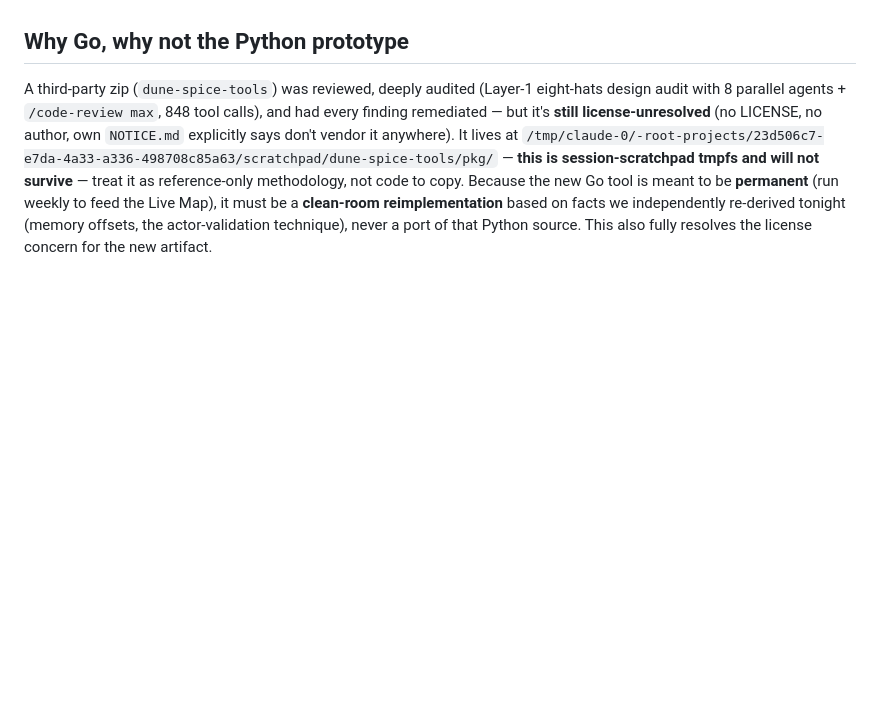
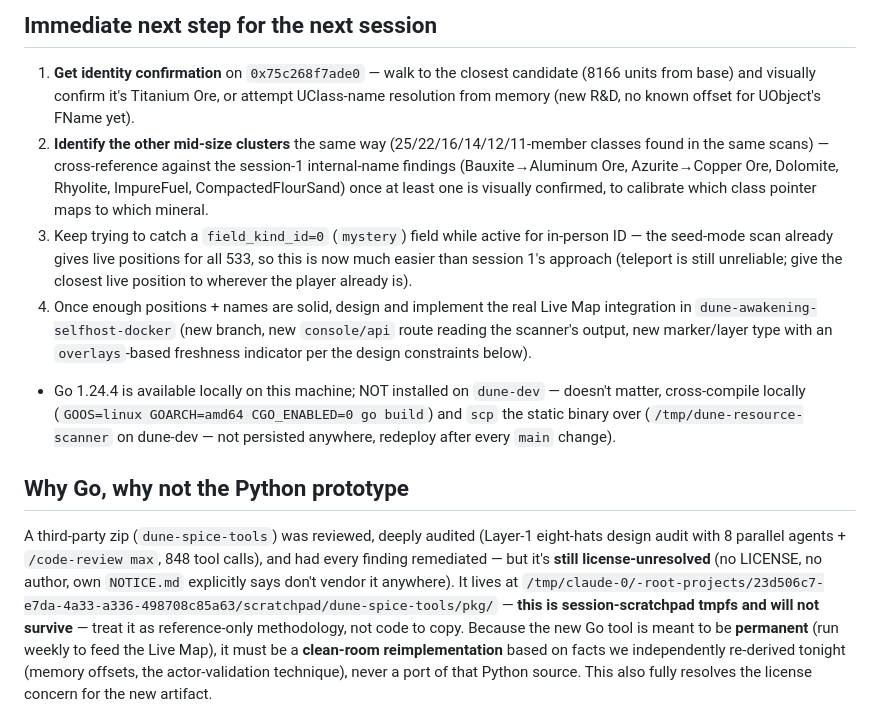
Before and after one commit to Project-Arrakis/dune-resource-scanner, a Markdown page: CONTINUATION.md, the part around one of its changes. Drawn GitHub-style; blank space fills up the shorter version.

```diff
--- a/CONTINUATION.md
+++ b/CONTINUATION.md
@@ -66,3 +133,24 @@ contradicting some stale references elsewhere). Currently mid-build on a permane
+## Immediate next step for the next session
+1. **Get identity confirmation** on `0x75c268f7ade0` — walk to the closest candidate (8166
+   units from base) and visually confirm it's Titanium Ore, or attempt UClass-name resolution
+   from memory (new R&D, no known offset for UObject's FName yet).
+2. **Identify the other mid-size clusters** the same way (25/22/16/14/12/11-member classes found
+   in the same scans) — cross-reference against the session-1 internal-name findings
+   (Bauxite→Aluminum Ore, Azurite→Copper Ore, Dolomite, Rhyolite, ImpureFuel,
+   CompactedFlourSand) once at least one is visually confirmed, to calibrate which class pointer
+   maps to which mineral.
+3. Keep trying to catch a `field_kind_id=0` (`mystery`) field while active for in-person ID —
+   the seed-mode scan already gives live positions for all 533, so this is now much easier than
+   session 1's approach (teleport is still unreliable; give the closest live position to
+   wherever the player already is).
+4. Once enough positions + names are solid, design and implement the real Live Map integration
+   in `dune-awakening-selfhost-docker` (new branch, new `console/api` route reading the
+   scanner's output, new marker/layer type with an `overlays`-based freshness indicator per the
+   design constraints below).
+- Go 1.24.4 is available locally on this machine; NOT installed on `dune-dev` — doesn't matter,
+  cross-compile locally (`GOOS=linux GOARCH=amd64 CGO_ENABLED=0 go build`) and `scp` the static
+  binary over (`/tmp/dune-resource-scanner` on dune-dev — not persisted anywhere, redeploy after
+  every `main` change).
 
 ## Why Go, why not the Python prototype
 A third-party zip (`dune-spice-tools`) was reviewed, deeply audited (Layer-1 eight-hats design
```
Also changed, not shown: other parts of CONTINUATION.md (+87 -20 lines).
